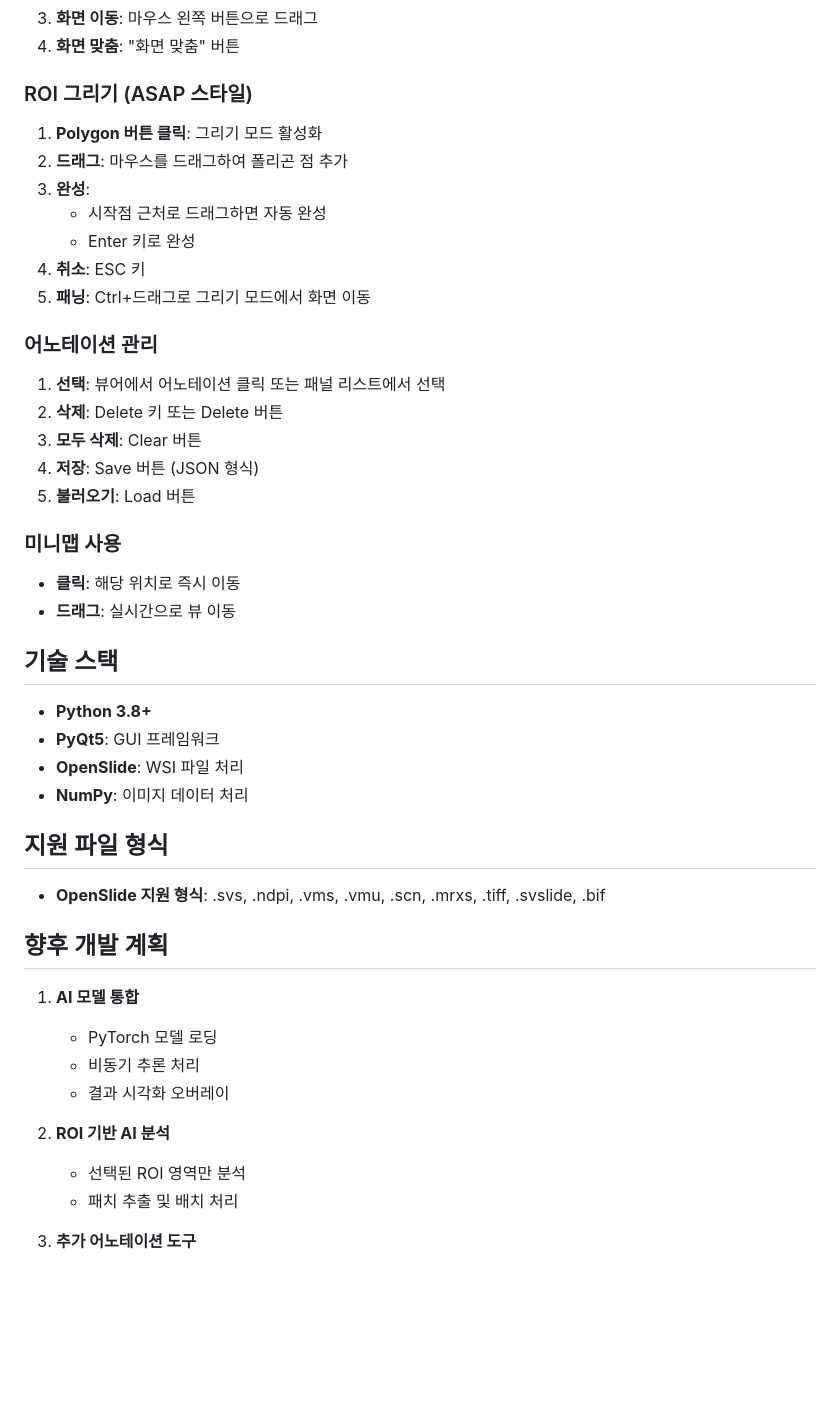
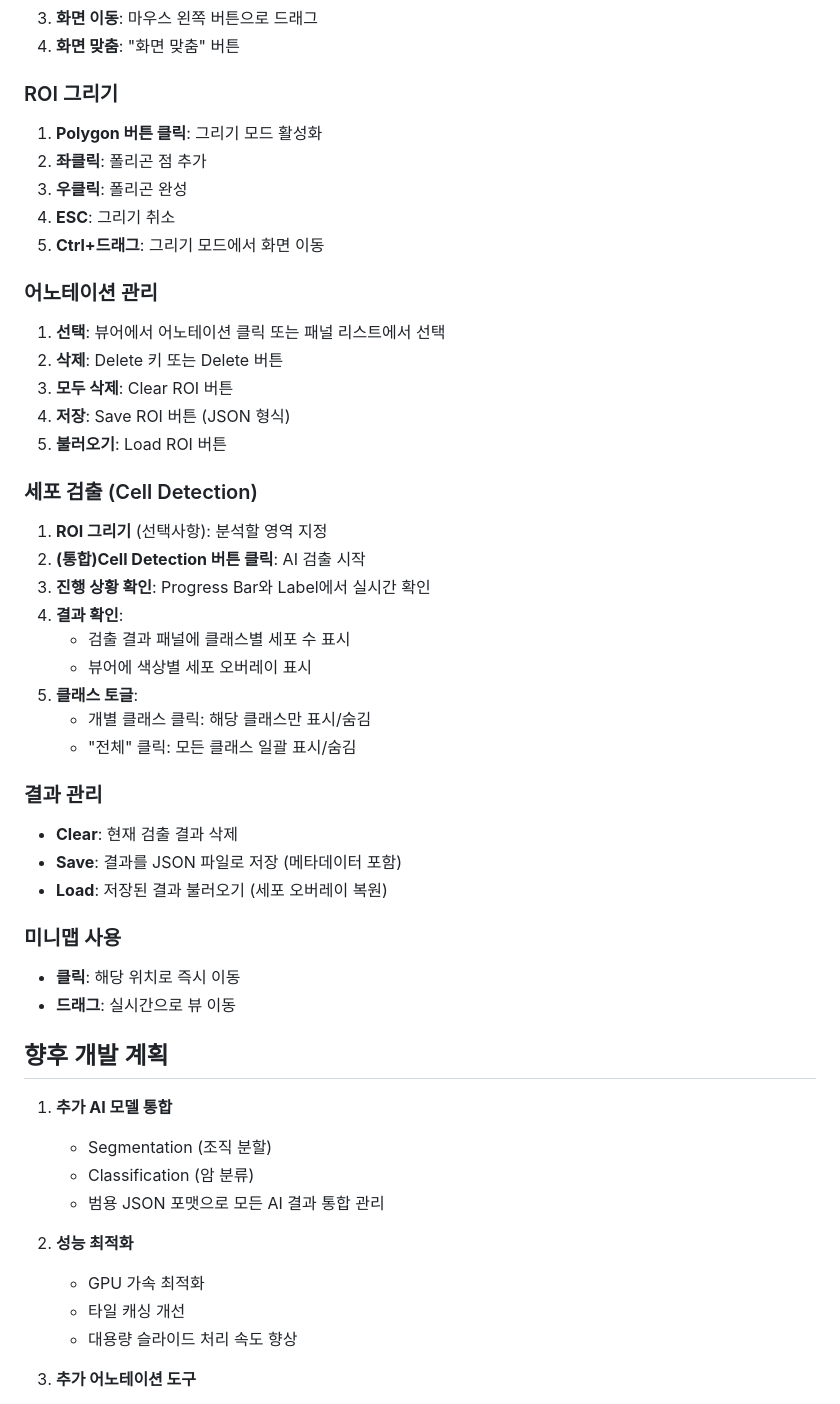
Before and after one commit to Leeyoungsup/comprehensive_pathology_AI_solution, a Markdown page: README.md, the part around one of its changes. Rendered like a GitHub page; blank space fills up the shorter version.

```diff
--- a/README.md
+++ b/README.md
@@ -118,47 +227,51 @@ python main.py
 3. **화면 이동**: 마우스 왼쪽 버튼으로 드래그
 4. **화면 맞춤**: "화면 맞춤" 버튼
 
-### ROI 그리기 (ASAP 스타일)
+### ROI 그리기
 1. **Polygon 버튼 클릭**: 그리기 모드 활성화
-2. **드래그**: 마우스를 드래그하여 폴리곤 점 추가
-3. **완성**:
-   - 시작점 근처로 드래그하면 자동 완성
-   - Enter 키로 완성
-4. **취소**: ESC 키
-5. **패닝**: Ctrl+드래그로 그리기 모드에서 화면 이동
+2. **좌클릭**: 폴리곤 점 추가
+3. **우클릭**: 폴리곤 완성
+4. **ESC**: 그리기 취소
+5. **Ctrl+드래그**: 그리기 모드에서 화면 이동
 
 ### 어노테이션 관리
 1. **선택**: 뷰어에서 어노테이션 클릭 또는 패널 리스트에서 선택
 2. **삭제**: Delete 키 또는 Delete 버튼
-3. **모두 삭제**: Clear 버튼
-4. **저장**: Save 버튼 (JSON 형식)
-5. **불러오기**: Load 버튼
+3. **모두 삭제**: Clear ROI 버튼
+4. **저장**: Save ROI 버튼 (JSON 형식)
+5. **불러오기**: Load ROI 버튼
+
+### 세포 검출 (Cell Detection)
+1. **ROI 그리기** (선택사항): 분석할 영역 지정
+2. **(통합)Cell Detection 버튼 클릭**: AI 검출 시작
+3. **진행 상황 확인**: Progress Bar와 Label에서 실시간 확인
+4. **결과 확인**:
+   - 검출 결과 패널에 클래스별 세포 수 표시
+   - 뷰어에 색상별 세포 오버레이 표시
+5. **클래스 토글**:
+   - 개별 클래스 클릭: 해당 클래스만 표시/숨김
+   - "전체" 클릭: 모든 클래스 일괄 표시/숨김
+
+### 결과 관리
+- **Clear**: 현재 검출 결과 삭제
+- **Save**: 결과를 JSON 파일로 저장 (메타데이터 포함)
+- **Load**: 저장된 결과 불러오기 (세포 오버레이 복원)
 
 ### 미니맵 사용
 - **클릭**: 해당 위치로 즉시 이동
 - **드래그**: 실시간으로 뷰 이동
 
-## 기술 스택
-
-- **Python 3.8+**
-- **PyQt5**: GUI 프레임워크
-- **OpenSlide**: WSI 파일 처리
-- **NumPy**: 이미지 데이터 처리
-
-## 지원 파일 형식
-
-- **OpenSlide 지원 형식**: .svs, .ndpi, .vms, .vmu, .scn, .mrxs, .tiff, .svslide, .bif
-
 ## 향후 개발 계획
 
-1. **AI 모델 통합**
-   - PyTorch 모델 로딩
-   - 비동기 추론 처리
-   - 결과 시각화 오버레이
+1. **추가 AI 모델 통합**
+   - Segmentation (조직 분할)
+   - Classification (암 분류)
+   - 범용 JSON 포맷으로 모든 AI 결과 통합 관리
 
-2. **ROI 기반 AI 분석**
-   - 선택된 ROI 영역만 분석
-   - 패치 추출 및 배치 처리
+2. **성능 최적화**
+   - GPU 가속 최적화
+   - 타일 캐싱 개선
+   - 대용량 슬라이드 처리 속도 향상
 
 3. **추가 어노테이션 도구**
    - Rectangle (사각형)
```
Also changed, not shown: other parts of README.md (+144 -19 lines).
